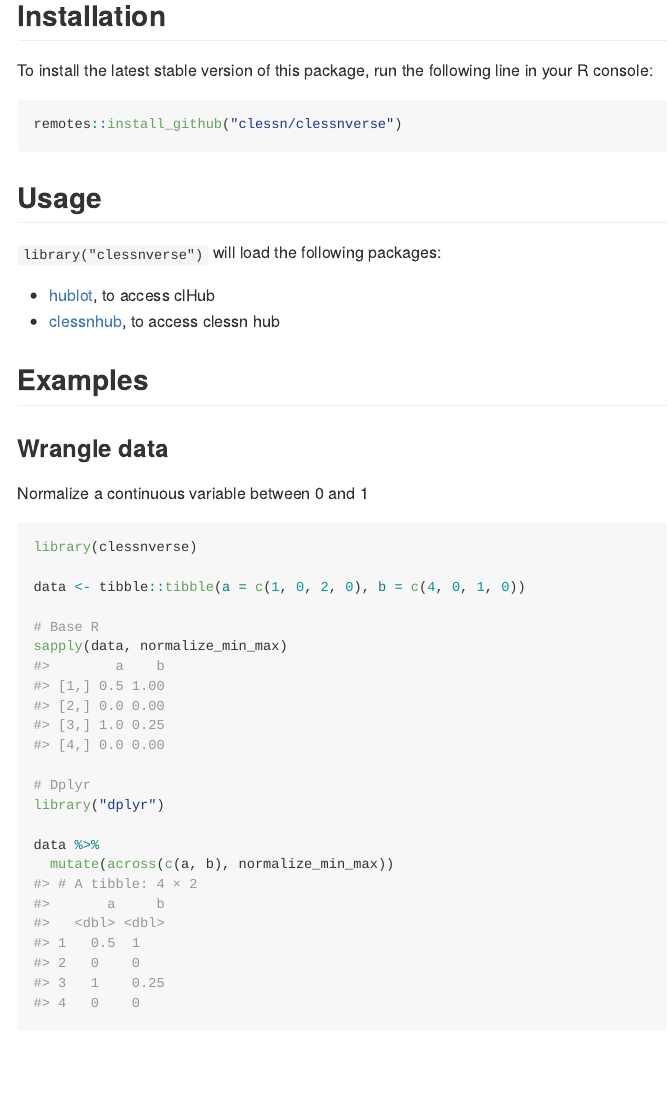
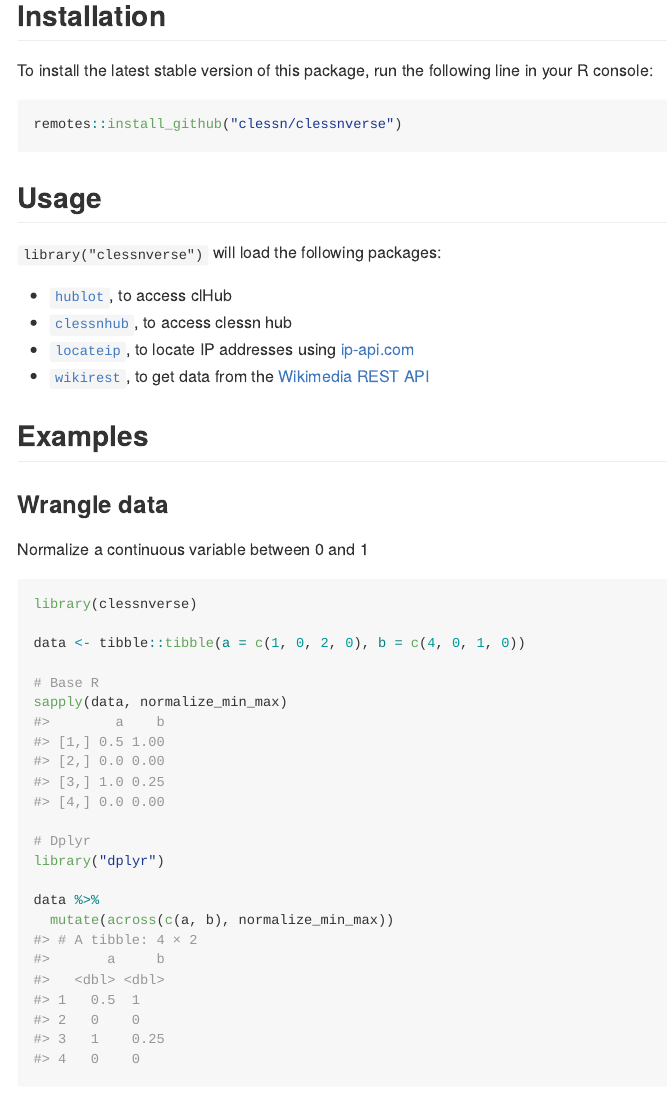
Before and after one commit to clessn/clessnverse, an R Markdown document (README.Rmd): the page in a window 1100 px wide, from 230 px down. The pictures show the output file README.md that the author committed with the source, drawn offline in the style of GitHub; badge pictures from the web are left out.

Commit message:
Add `locateip` and `wikirest` to README (#131)

```diff
--- a/README.Rmd
+++ b/README.Rmd
@@ -36,8 +38,10 @@ remotes::install_github("clessn/clessnverse")
 
 `library("clessnverse")` will load the following packages:
 
-- [hublot](https://github.com/clessn/hublotr), to access clHub
-- [clessnhub](https://github.com/clessn/hublotr), to access clessn hub
+-   [`hublot`](https://github.com/clessn/hublotr), to access clHub
+-   [`clessnhub`](https://github.com/clessn/hublotr), to access clessn hub
+-   [`locateip`](https://github.com/clessn/locateip), to locate IP addresses using [ip-api.com](https://ip-api.com/)
+-   [`wikirest`](https://github.com/clessn/wikirest), to get data from the [Wikimedia REST API](https://wikimedia.org/api/rest_v1/)
 
 ## Examples
 
```
Also changed, not shown: README.md, README.Rmd (5 more changed lines).
